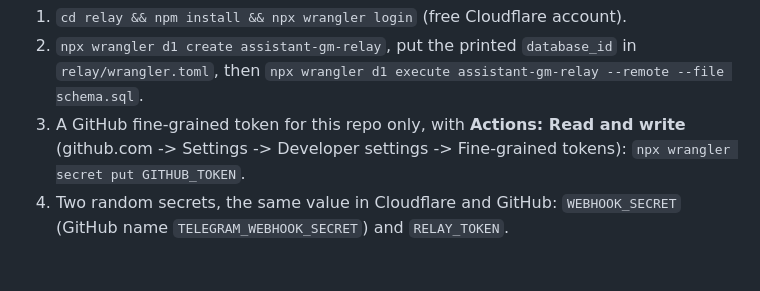
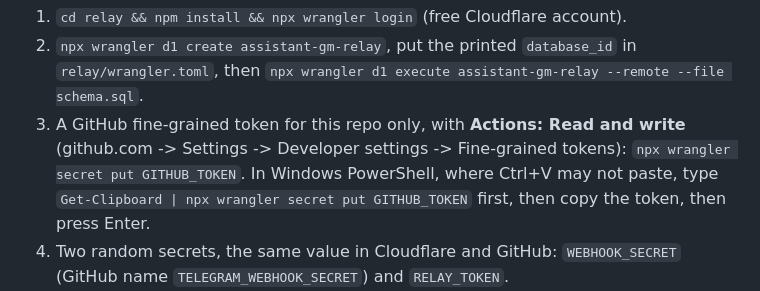
Before and after one commit to nybnic/FantasyNHLAssistantGM, a Markdown page: README.md, the part around the change. GitHub-like rendering; blank space fills up the shorter version.

Commit message:
README: how to set the relay's token from Windows PowerShell
Co-Authored-By: Claude Opus 5.5 <noreply@anthropic.com>

```diff
--- a/README.md
+++ b/README.md
@@ -69,7 +69,9 @@ so a failed or cancelled run loses nothing.
    `npx wrangler d1 execute assistant-gm-relay --remote --file schema.sql`.
 3. A GitHub fine-grained token for this repo only, with **Actions: Read and
    write** (github.com -> Settings -> Developer settings -> Fine-grained
-   tokens): `npx wrangler secret put GITHUB_TOKEN`.
+   tokens): `npx wrangler secret put GITHUB_TOKEN`. In Windows PowerShell,
+   where Ctrl+V may not paste, type `Get-Clipboard | npx wrangler secret put
+   GITHUB_TOKEN` first, then copy the token, then press Enter.
 4. Two random secrets, the same value in Cloudflare and GitHub:
    `WEBHOOK_SECRET` (GitHub name `TELEGRAM_WEBHOOK_SECRET`) and `RELAY_TOKEN`.
 5. `npx wrangler deploy`, and set the GitHub secret `RELAY_URL` to the
```
